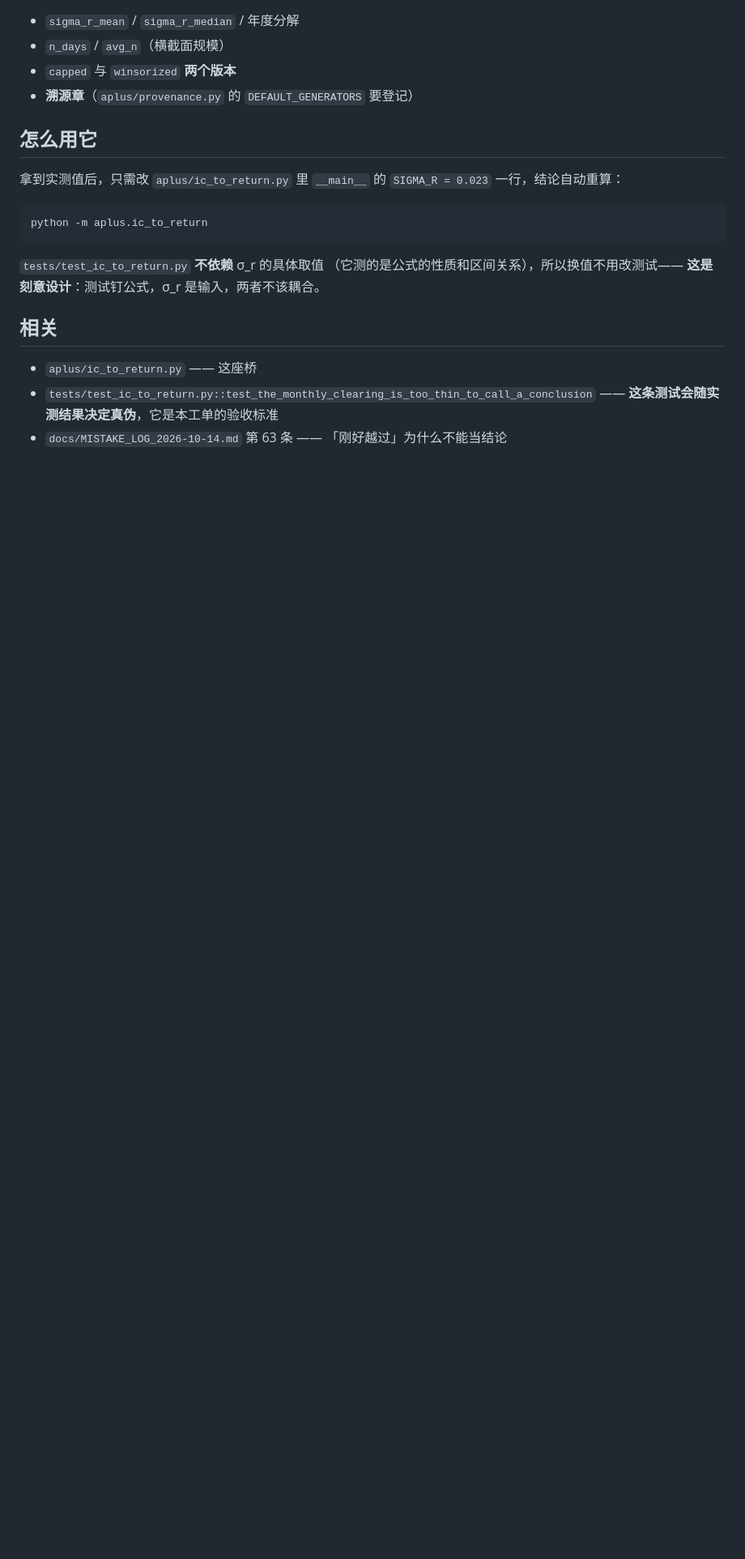
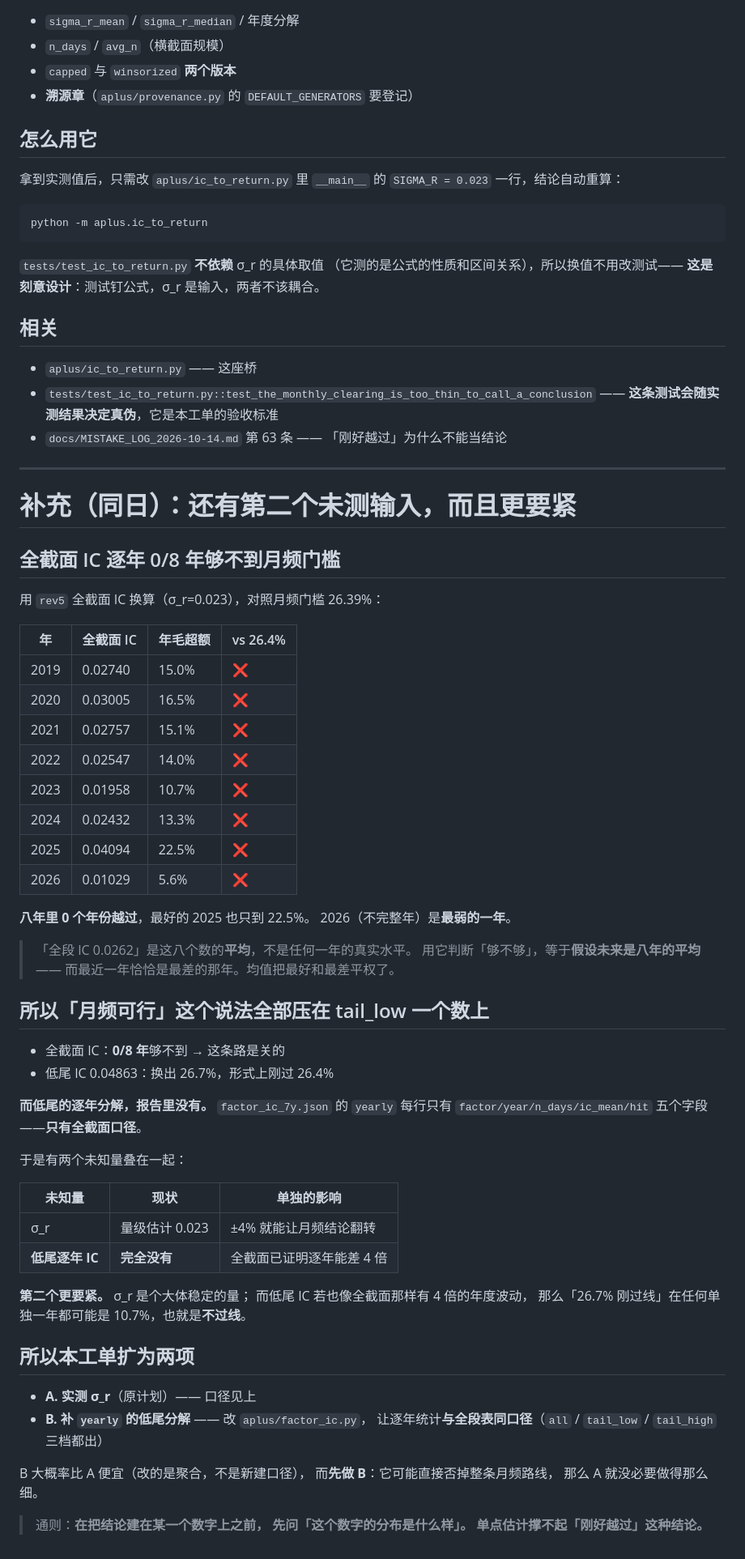
Before and after one commit to DenceChen/aplus, a Markdown page: docs/TODO_measure_sigma_r.md, the part around the change. Shown at 81% size. Drawn GitHub-style; blank space fills up the shorter version.

Commit message:
docs(aplus): 月频「刚好越过」有两个未测输入，逐年分解更要紧
σ_r 是第一个未测输入（±4% 就能翻转月频结论）。
但同日又发现更要紧的第二个：

用 rev5 全截面 IC 按逐年重算（σ_r=0.023），对照月频门槛 26.39%：
八年 2019–2026 **0 个年份越过**，最好的 2025 也只有 22.5%，
而 2026（不完整年）是最弱的一年，5.6%。

「全段 IC 0.0262」是这八个数的平均，不是任何一年的真实水平。
用它判断够不够，等于假设未来是八年平均——而最近一年恰是最差那年。

于是「月频可行」整个压在低尾 IC 0.04863 这一个数上，
而 factor_ic_7y.json 的 yearly 只有 factor/year/n_days/ic_mean/hit
五个字段，**没有低尾的逐年分解**。

两个未知量叠加：σ_r ±4% 可翻转；低尾逐年若也有 4 倍波动
（像全截面那样），则任何单独一年都可能是 10.7% —— 也就是不过线。

工单扩为 A（实测 σ_r）+ B（补 yearly 三档分解），
并注明先做 B：它可能直接否掉整条月频路线。

Co-Authored-By: Claude Code <noreply@anthropic.com>

```diff
--- a/docs/TODO_measure_sigma_r.md
+++ b/docs/TODO_measure_sigma_r.md
@@ -84,3 +84,63 @@ python -m aplus.ic_to_return
 - `tests/test_ic_to_return.py::test_the_monthly_clearing_is_too_thin_to_call_a_conclusion`
   —— **这条测试会随实测结果决定真伪**，它是本工单的验收标准
 - `docs/MISTAKE_LOG_2026-10-14.md` 第 63 条 —— 「刚好越过」为什么不能当结论
+
+---
+
+# 补充（同日）：还有第二个未测输入，而且更要紧
+
+## 全截面 IC 逐年 0/8 年够不到月频门槛
+
+用 `rev5` 全截面 IC 换算（σ_r=0.023），对照月频门槛 26.39%：
+
+| 年 | 全截面 IC | 年毛超额 | vs 26.4% |
+|---|---|---|---|
+| 2019 | 0.02740 | 15.0% | ❌ |
+| 2020 | 0.03005 | 16.5% | ❌ |
+| 2021 | 0.02757 | 15.1% | ❌ |
+| 2022 | 0.02547 | 14.0% | ❌ |
+| 2023 | 0.01958 | 10.7% | ❌ |
+| 2024 | 0.02432 | 13.3% | ❌ |
+| 2025 | 0.04094 | 22.5% | ❌ |
+| 2026 | 0.01029 | 5.6% | ❌ |
+
+**八年里 0 个年份越过**，最好的 2025 也只到 22.5%。
+2026（不完整年）是**最弱的一年**。
+
+> 「全段 IC 0.0262」是这八个数的**平均**，不是任何一年的真实水平。
+> 用它判断「够不够」，等于**假设未来是八年的平均**——
+> 而最近一年恰恰是最差的那年。均值把最好和最差平权了。
+
+## 所以「月频可行」这个说法全部压在 tail_low 一个数上
+
+- 全截面 IC：**0/8 年**够不到 → 这条路是关的
+- 低尾 IC 0.04863：换出 26.7%，形式上刚过 26.4%
+
+**而低尾的逐年分解，报告里没有。**
+`factor_ic_7y.json` 的 `yearly` 每行只有
+`factor/year/n_days/ic_mean/hit` 五个字段——**只有全截面口径**。
+
+于是有两个未知量叠在一起：
+
+| 未知量 | 现状 | 单独的影响 |
+|---|---|---|
+| σ_r | 量级估计 0.023 | ±4% 就能让月频结论翻转 |
+| **低尾逐年 IC** | **完全没有** | 全截面已证明逐年能差 4 倍 |
+
+**第二个更要紧。** σ_r 是个大体稳定的量；
+而低尾 IC 若也像全截面那样有 4 倍的年度波动，
+那么「26.7% 刚过线」在任何单独一年都可能是 10.7%，也就是**不过线**。
+
+## 所以本工单扩为两项
+
+- **A. 实测 σ_r**（原计划）—— 口径见上
+- **B. 补 `yearly` 的低尾分解** —— 改 `aplus/factor_ic.py`，
+  让逐年统计**与全段表同口径**（`all` / `tail_low` / `tail_high` 三档都出）
+
+B 大概率比 A 便宜（改的是聚合，不是新建口径），
+而**先做 B**：它可能直接否掉整条月频路线，
+那么 A 就没必要做得那么细。
+
+> 通则：**在把结论建在某一个数字上之前，
+> 先问「这个数字的分布是什么样」。
+> 单点估计撑不起「刚好越过」这种结论。**
```
